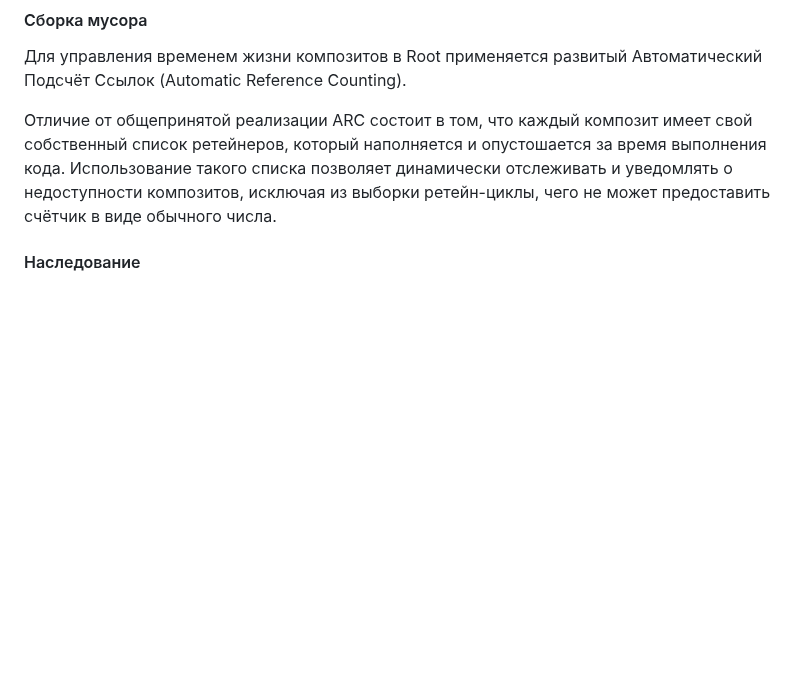
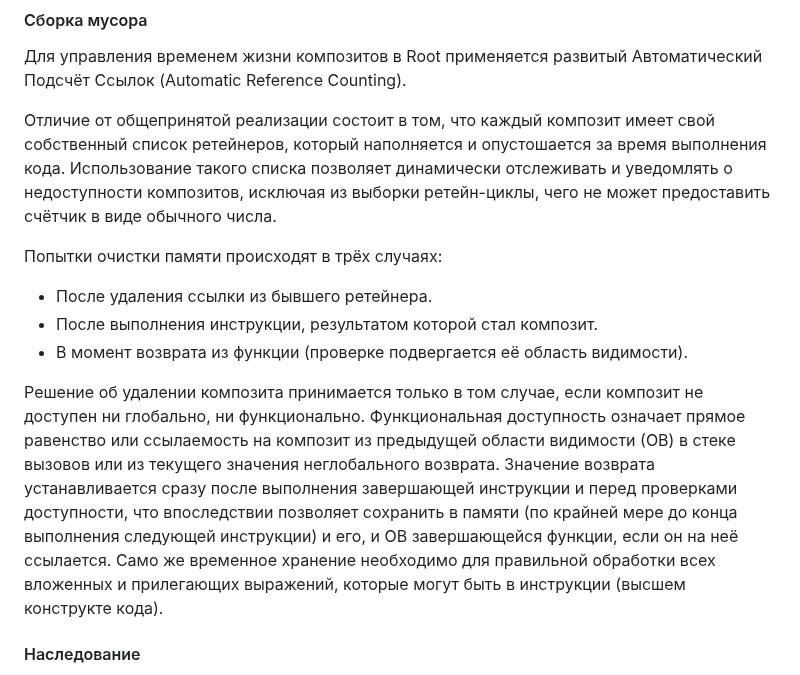
Before and after one commit to sziberov/Root-Language, a Markdown page: README.md, the part around the change. Rendered like a GitHub page; blank space fills up the shorter version.

```diff
--- a/README.md
+++ b/README.md
@@ -326,7 +326,14 @@ delete array[0]           Удаление из массива
 
 Для управления временем жизни композитов в Root применяется развитый Автоматический Подсчёт Ссылок (Automatic Reference Counting).
 
-Отличие от общепринятой реализации ARC состоит в том, что каждый композит имеет свой собственный список ретейнеров, который наполняется и опустошается за время выполнения кода. Использование такого списка позволяет динамически отслеживать и уведомлять о недоступности композитов, исключая из выборки ретейн-циклы, чего не может предоставить счётчик в виде обычного числа.
+Отличие от общепринятой реализации состоит в том, что каждый композит имеет свой собственный список ретейнеров, который наполняется и опустошается за время выполнения кода. Использование такого списка позволяет динамически отслеживать и уведомлять о недоступности композитов, исключая из выборки ретейн-циклы, чего не может предоставить счётчик в виде обычного числа.
+
+Попытки очистки памяти происходят в трёх случаях:
+- После удаления ссылки из бывшего ретейнера.
+- После выполнения инструкции, результатом которой стал композит.
+- В момент возврата из функции (проверке подвергается её область видимости).
+
+Решение об удалении композита принимается только в том случае, если композит не доступен ни глобально, ни функционально. Функциональная доступность означает прямое равенство или ссылаемость на композит из предыдущей области видимости (ОВ) в стеке вызовов или из текущего значения неглобального возврата. Значение возврата устанавливается сразу после выполнения завершающей инструкции и перед проверками доступности, что впоследствии позволяет сохранить в памяти (по крайней мере до конца выполнения следующей инструкции) и его, и ОВ завершающейся функции, если он на неё ссылается. Само же временное хранение необходимо для правильной обработки всех вложенных и прилегающих выражений, которые могут быть в инструкции (высшем конструкте кода).
 
 #### Наследование
 
```
